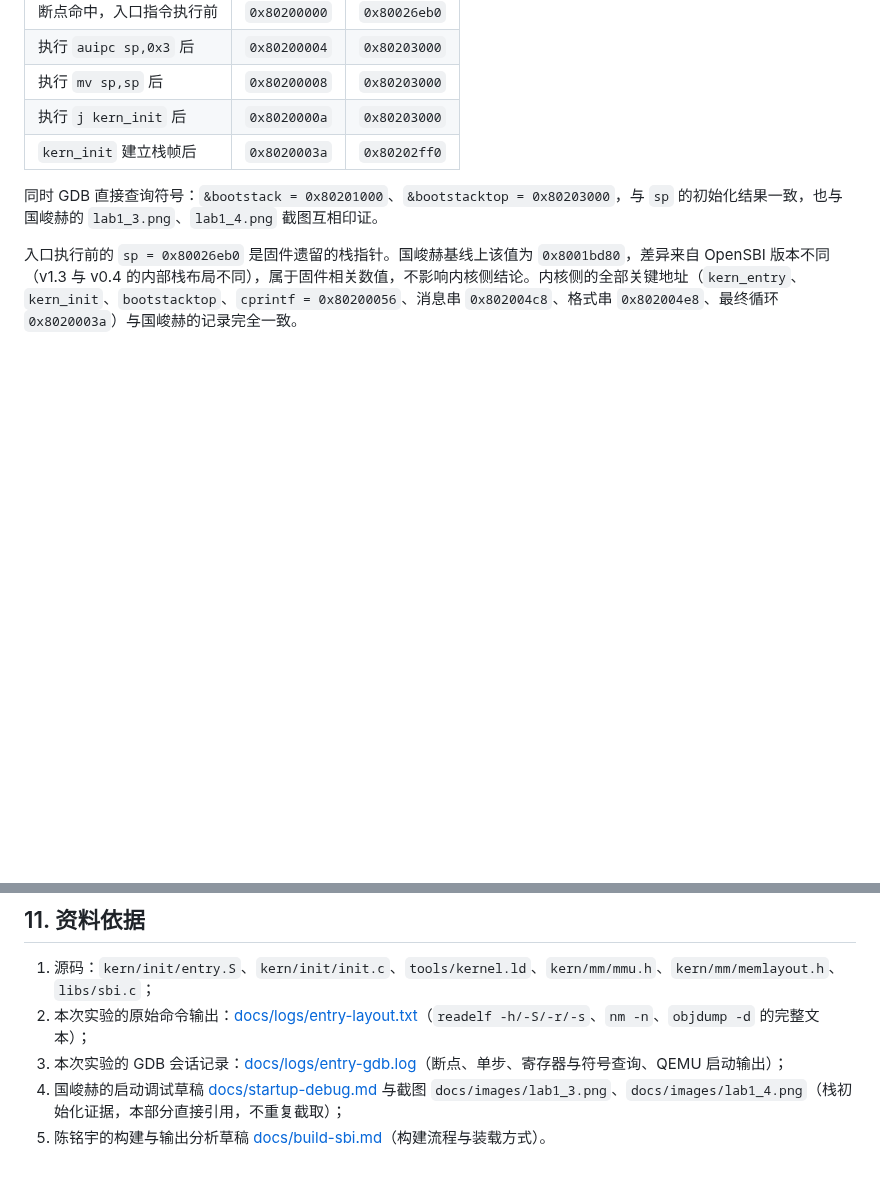
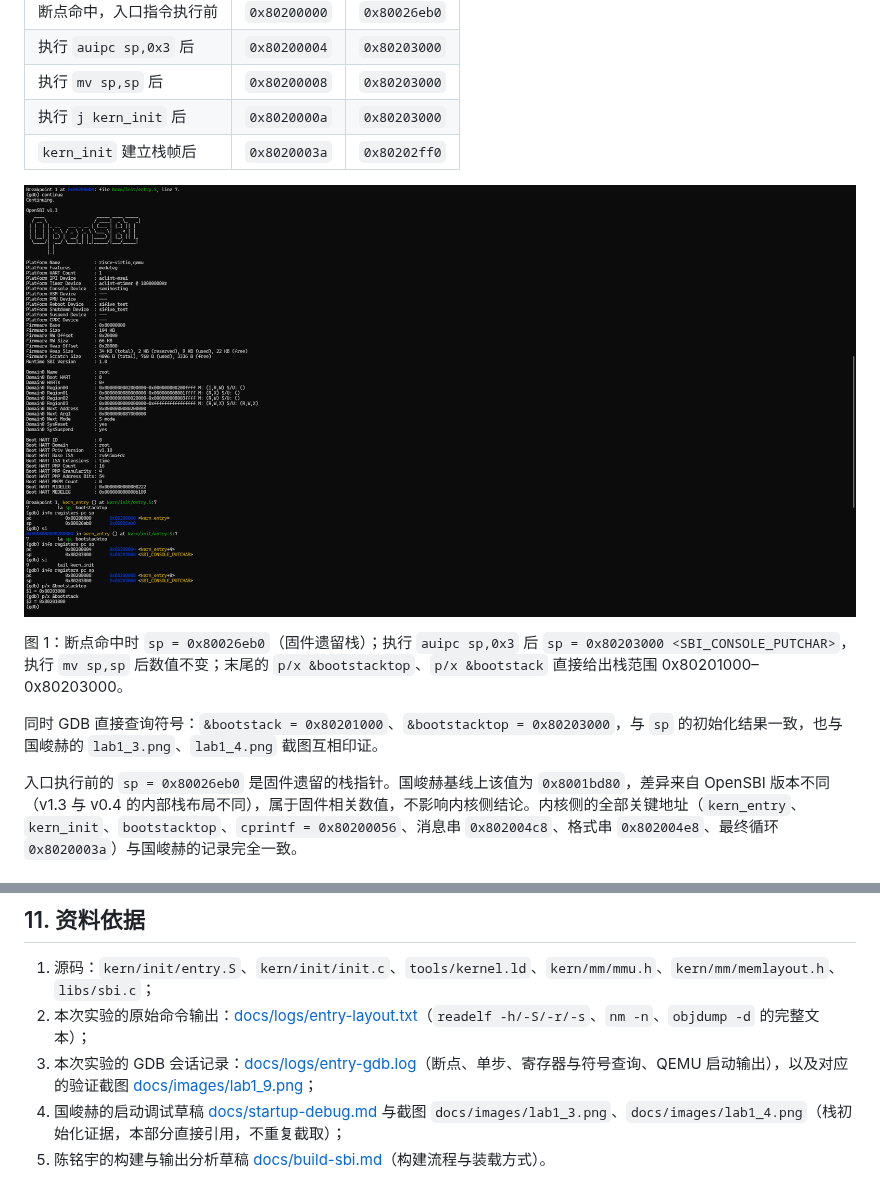
Before and after one commit to Shaymus-G/NKU-OS-Labs-2026, a Markdown page: docs/entry-analysis.md, 2 parts joined by grey strips. Drawn GitHub-style; pictures changed too: docs/images/lab1_9.png (added); blank space fills up the shorter version.

Commit message:
add results screenshot and update entry_analysis

```diff
--- a/docs/entry-analysis.md
+++ b/docs/entry-analysis.md
@@ -243,6 +243,10 @@ bootstacktop:
 | 执行 `j kern_init` 后      | `0x8020000a` | `0x80203000` |
 | `kern_init` 建立栈帧后     | `0x8020003a` | `0x80202ff0` |
 
+![GDB 验证栈初始化前后的 sp](images/lab1_9.png)
+
+图 1：断点命中时 `sp = 0x80026eb0`（固件遗留栈）；执行 `auipc sp,0x3` 后 `sp = 0x80203000 <SBI_CONSOLE_PUTCHAR>`，执行 `mv sp,sp` 后数值不变；末尾的 `p/x &bootstacktop`、`p/x &bootstack` 直接给出栈范围 0x80201000–0x80203000。
+
 同时 GDB 直接查询符号：`&bootstack = 0x80201000`、`&bootstacktop = 0x80203000`，与 `sp` 的初始化结果一致，也与国峻赫的 `lab1_3.png`、`lab1_4.png` 截图互相印证。
 
 入口执行前的 `sp = 0x80026eb0` 是固件遗留的栈指针。国峻赫基线上该值为 `0x8001bd80`，差异来自 OpenSBI 版本不同（v1.3 与 v0.4 的内部栈布局不同），属于固件相关数值，不影响内核侧结论。内核侧的全部关键地址（`kern_entry`、`kern_init`、`bootstacktop`、`cprintf = 0x80200056`、消息串 `0x802004c8`、格式串 `0x802004e8`、最终循环 `0x8020003a`）与国峻赫的记录完全一致。
@@ -309,6 +313,6 @@ memset(edata, 0, end - edata);
 
 1. 源码：`kern/init/entry.S`、`kern/init/init.c`、`tools/kernel.ld`、`kern/mm/mmu.h`、`kern/mm/memlayout.h`、`libs/sbi.c`；
 2. 本次实验的原始命令输出：[docs/logs/entry-layout.txt](logs/entry-layout.txt)（`readelf -h/-S/-r/-s`、`nm -n`、`objdump -d` 的完整文本）；
-3. 本次实验的 GDB 会话记录：[docs/logs/entry-gdb.log](logs/entry-gdb.log)（断点、单步、寄存器与符号查询、QEMU 启动输出）；
+3. 本次实验的 GDB 会话记录：[docs/logs/entry-gdb.log](logs/entry-gdb.log)（断点、单步、寄存器与符号查询、QEMU 启动输出），以及对应的验证截图 [docs/images/lab1_9.png](images/lab1_9.png)；
 4. 国峻赫的启动调试草稿 [docs/startup-debug.md](startup-debug.md) 与截图 `docs/images/lab1_3.png`、`docs/images/lab1_4.png`（栈初始化证据，本部分直接引用，不重复截取）；
 5. 陈铭宇的构建与输出分析草稿 [docs/build-sbi.md](build-sbi.md)（构建流程与装载方式）。
```
